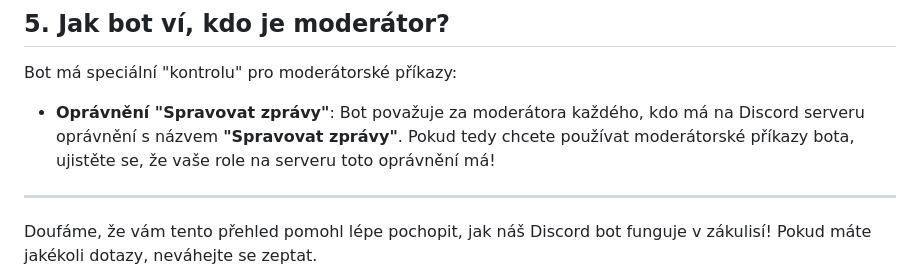
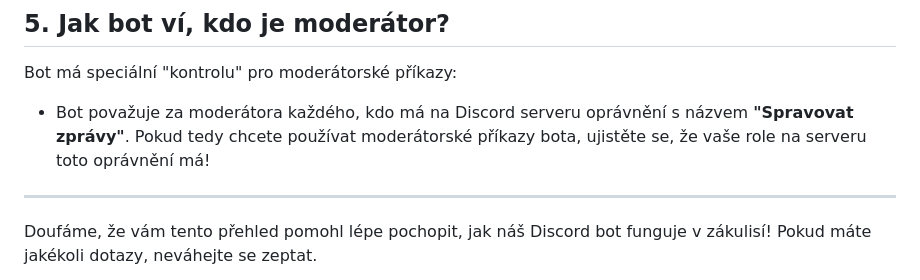
Before and after one commit to papiscze/czbot, a Markdown page: README.md, the part around the change. Drawn GitHub-style.

```diff
--- a/README.md
+++ b/README.md
@@ -101,7 +101,7 @@ Náš bot má malou vestavěnou webovou stránku, která slouží pro přehled m
 
 Bot má speciální "kontrolu" pro moderátorské příkazy:
 
-* **Oprávnění "Spravovat zprávy"**: Bot považuje za moderátora každého, kdo má na Discord serveru oprávnění s názvem **"Spravovat zprávy"**. Pokud tedy chcete používat moderátorské příkazy bota, ujistěte se, že vaše role na serveru toto oprávnění má!
+* Bot považuje za moderátora každého, kdo má na Discord serveru oprávnění s názvem **"Spravovat zprávy"**. Pokud tedy chcete používat moderátorské příkazy bota, ujistěte se, že vaše role na serveru toto oprávnění má!
 
 ---
 
```
